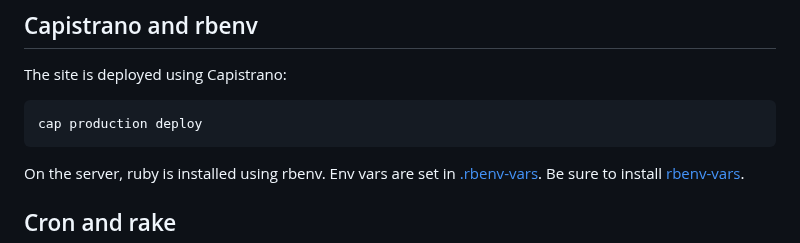
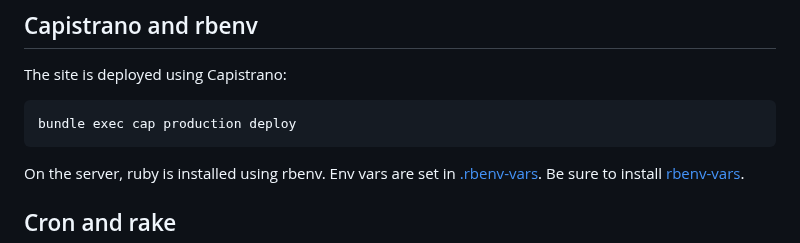
Before and after one commit to jonathanbier/forkmonitor, a Markdown page: DEPLOYMENT.md, the part around the change. Rendered like a GitHub page.

Commit message:
Suggest bundle exec for cap deploy

````diff
--- a/DEPLOYMENT.md
+++ b/DEPLOYMENT.md
@@ -46,7 +46,7 @@ python contrib/create-old-pools-json.py pools.json
 The site is deployed using Capistrano:
 
 ```
-cap production deploy
+bundle exec cap production deploy
 ```
 
 On the server, ruby is installed using rbenv. Env vars are set in [.rbenv-vars](deploy/home/forkmonitor/forkmonitor/.rbenv-vars). Be sure to install [rbenv-vars](https://github.com/rbenv/rbenv-vars).
````
